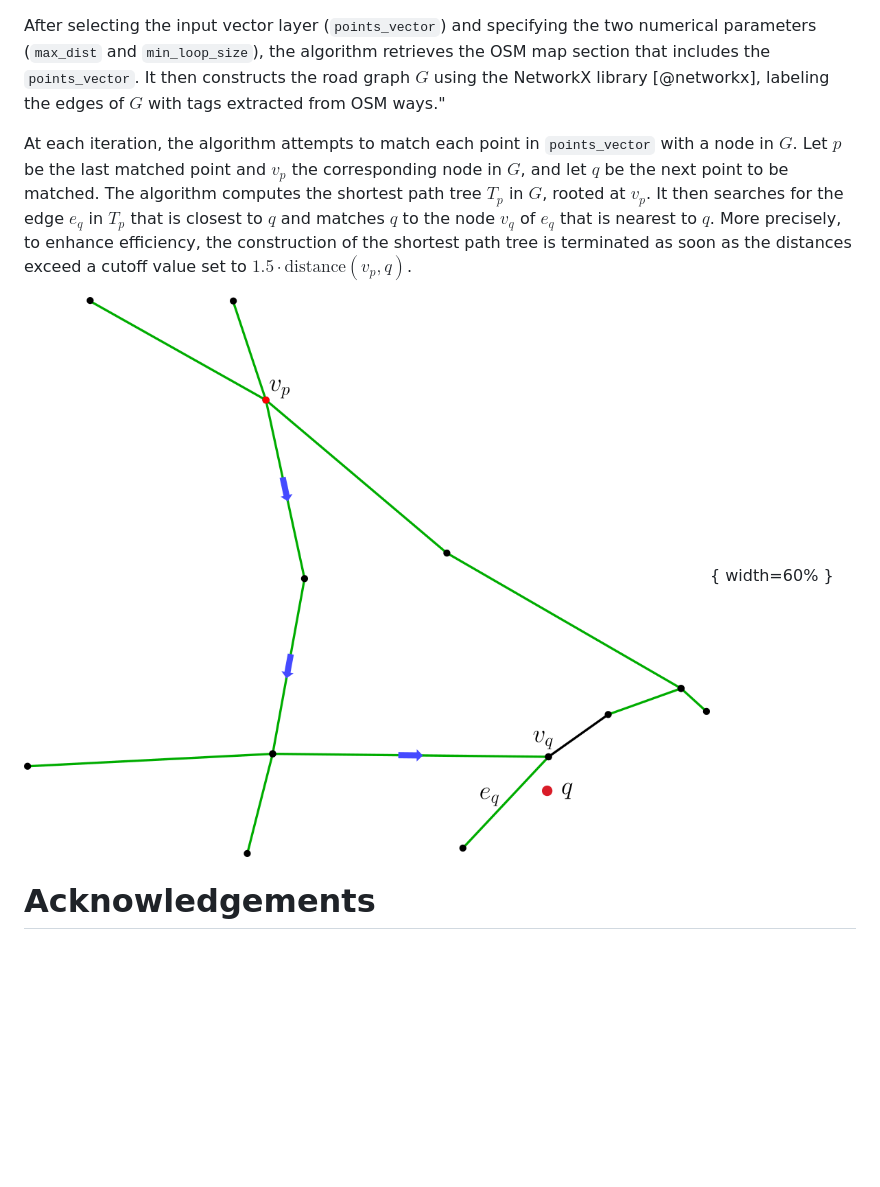
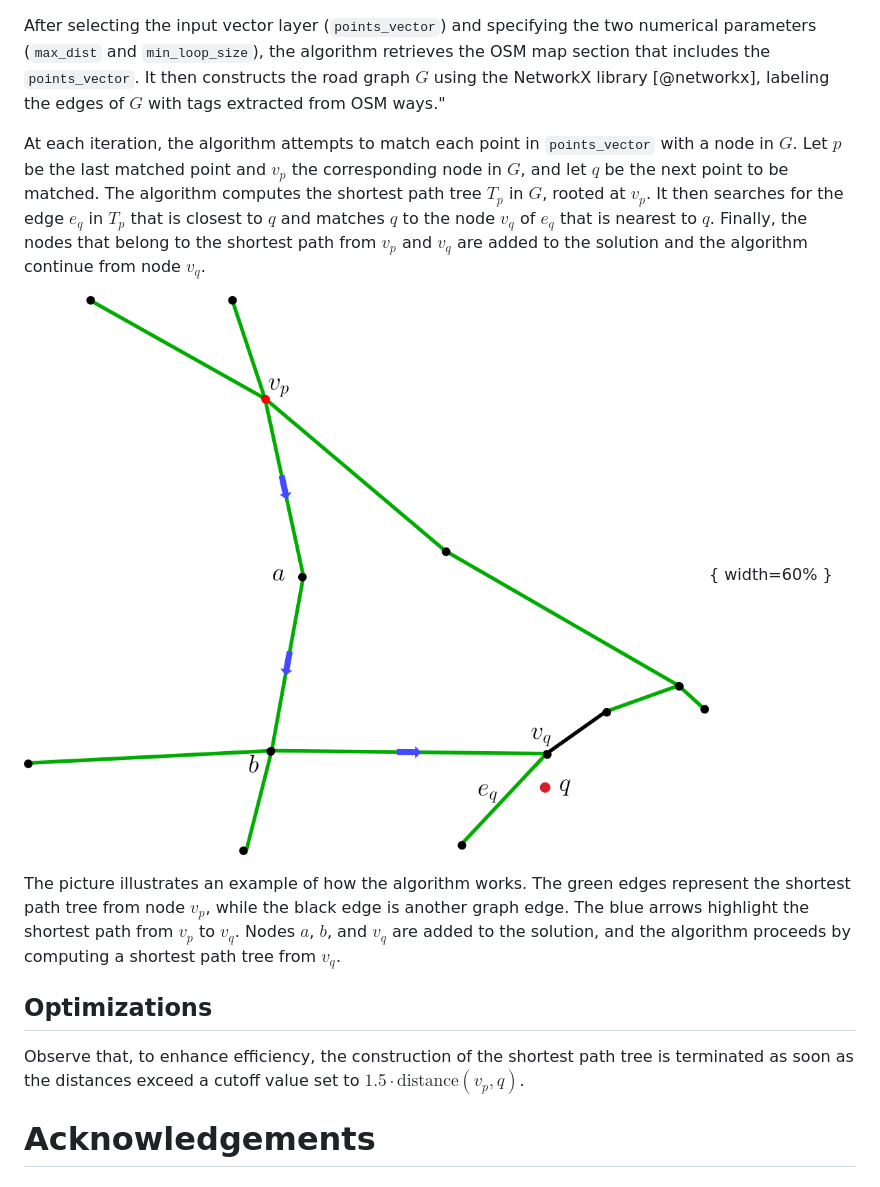
Before and after one commit to glucawork/osm_map_matching, a Markdown page: paper/paper.md, the part around the change. GitHub-like rendering; pictures changed too: paper/pictures/shortest_path.png; blank space fills up the shorter version.

Commit message:
the paper: algorithm picture and explanation

```diff
--- a/paper/paper.md
+++ b/paper/paper.md
@@ -77,9 +77,16 @@ OpenStreetMap data consists of *nodes*, *ways*, and *tags*. Nodes are points wit
 
 After selecting the input vector layer (`points_vector`) and specifying the two numerical parameters (`max_dist` and `min_loop_size`), the algorithm retrieves the OSM map section that includes the `points_vector`. It then constructs the road graph $G$ using the NetworkX library  [@networkx], labeling the edges of $G$ with tags extracted from OSM ways."
 
-At each iteration, the algorithm attempts to match each point in `points_vector` with a node in $G$. Let $p$ be the last matched point and $v_p$ the corresponding node in $G$, and let $q$ be the next point to be matched. The algorithm computes the shortest path tree $T_p$ in $G$, rooted at $v_p$. It then searches for the edge $e_q$ in $T_p$ that is closest to $q$ and matches $q$ to the node $v_q$ of $e_q$ that is nearest to $q$. More precisely, to enhance efficiency, the construction of the shortest path tree is terminated as soon as the distances exceed a cutoff value set to $1.5 \cdot \text{distance}(v_p, q)$.
+At each iteration, the algorithm attempts to match each point in `points_vector` with a node in $G$. Let $p$ be the last matched point and $v_p$ the corresponding node in $G$, and let $q$ be the next point to be matched. The algorithm computes the shortest path tree $T_p$ in $G$, rooted at $v_p$. It then searches for the edge $e_q$ in $T_p$ that is closest to $q$ and matches $q$ to the node $v_q$ of $e_q$ that is nearest to $q$. Finally, the nodes that belong to the shortest path from $v_p$ and $v_q$ are added to the solution and the algorithm continue from node $v_q$.
 
 ![How the algorithm works.\label{fig:shortestpath}](pictures/shortest_path.png){ width=60% }
+
+The picture illustrates an example of how the algorithm works. The green edges represent the shortest path tree from node $v_p$, while the black edge is another graph edge. The blue arrows highlight the shortest path from $v_p$ to $v_q$. Nodes $a$, $b$, and $v_q$ are added to the solution, and the algorithm proceeds by computing a shortest path tree from $v_q$.
+
+## Optimizations
+
+Observe that, to enhance efficiency, the construction of the shortest path tree is terminated as soon as the distances exceed a cutoff value set to $1.5 \cdot \text{distance}(v_p, q)$.
+
 
 # Acknowledgements
 
```
Also changed, not shown: 1 other file.
